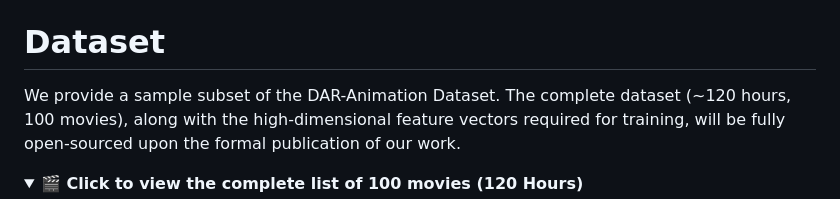
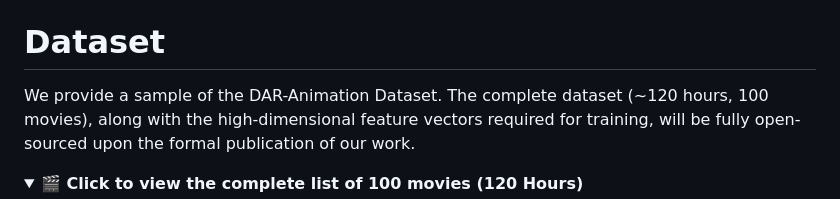
Before and after one commit to u-7d2e3f/Demo, a Markdown page: Readme.md, the part around one of its changes. GitHub-like rendering; folded sections open.

```diff
--- a/Readme.md
+++ b/Readme.md
@@ -2,7 +2,7 @@
 
 # Dataset
 
-We provide a sample subset of the DAR-Animation Dataset. The complete dataset (~120 hours, 100 movies), along with the high-dimensional feature vectors required for training, will be fully open-sourced upon the formal publication of our work.
+We provide a sample of the DAR-Animation Dataset. The complete dataset (~120 hours, 100 movies), along with the high-dimensional feature vectors required for training, will be fully open-sourced upon the formal publication of our work.
 
 <details>
 <summary><b>🎬 Click to view the complete list of 100 movies (120 Hours)</b></summary>
```
Also changed, not shown: other parts of Readme.md (+104 -104 lines).
